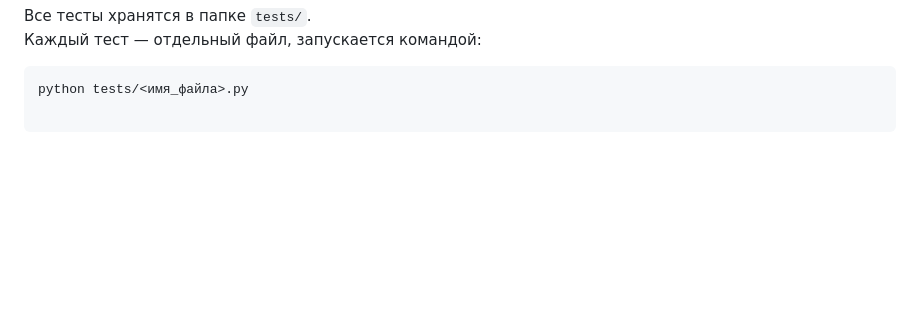
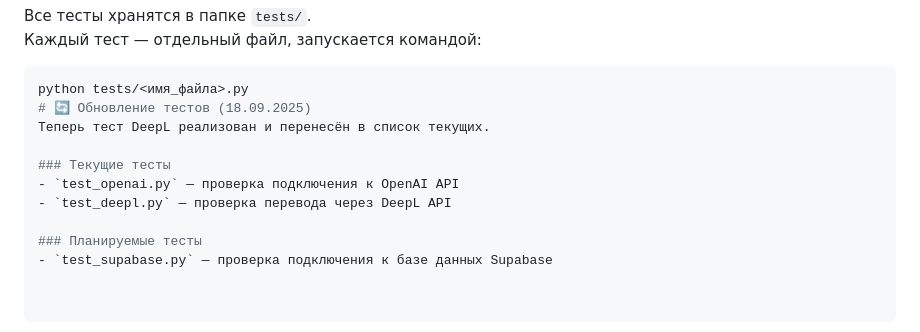
Before and after one commit to denius89/news_ai_bot, a Markdown page: MASTER_FILE.md, the part around the change. Drawn GitHub-style; blank space fills up the shorter version.

Commit message:
docs: обновлён статус тестов (добавлен DeepL)

````diff
--- a/MASTER_FILE.md
+++ b/MASTER_FILE.md
@@ -85,3 +85,12 @@ news_ai_bot/
 Каждый тест — отдельный файл, запускается командой:
 ```bash
 python tests/<имя_файла>.py
+# 🔄 Обновление тестов (18.09.2025)
+Теперь тест DeepL реализован и перенесён в список текущих.
+
+### Текущие тесты
+- `test_openai.py` — проверка подключения к OpenAI API
+- `test_deepl.py` — проверка перевода через DeepL API
+
+### Планируемые тесты
+- `test_supabase.py` — проверка подключения к базе данных Supabase
````
